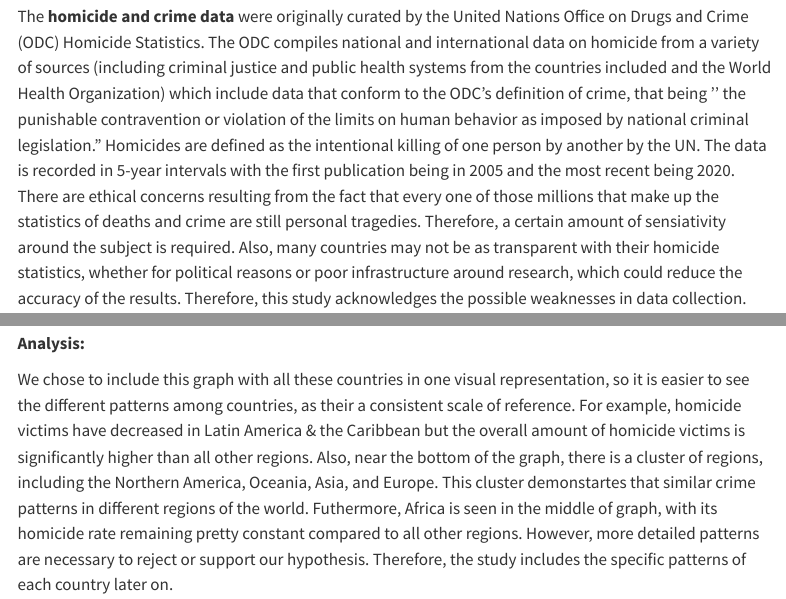
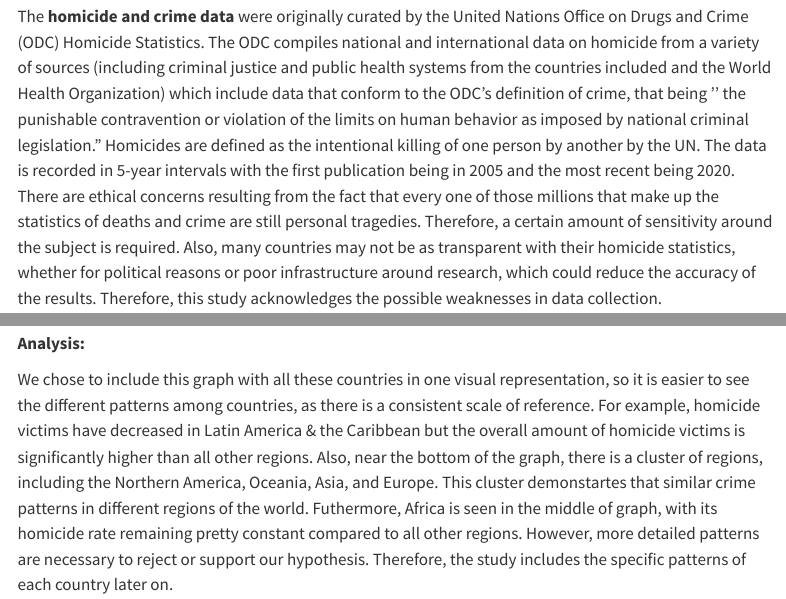
Before and after one commit to sta199-s23-2/project-lucky-7, a Quarto document (report.qmd): the page in a window 1100 px wide, from 680 px down, and a second part further down, joined at a grey line. Rendered offline with R 4.5, knitr and Pandoc in place of Quarto, with nearby package versions; some code elsewhere in the file could not run offline; menus at the side of the page are left out; long lines of code are wrapped; common packages that the code uses without loading them are loaded.

Commit message:
fixed grammatical errors

```diff
--- a/report.qmd
+++ b/report.qmd
@@ -19,7 +19,7 @@ Many consider the 21st century as the best time to be human as we are afforded l
 
 Our **hypothesis** is that contrary to portrayals in media, much of the world is actually becoming less violent. We **also hypothesize** that volatile and unstable regions of the world, whether that be from civil conflict, interstate conflict, eroding rule of law, or political strife, are responsible for a large share of the violent crimes and homicides that fold into the worldwide statistics. This research will also allow us to **empirically evaluate** a 1976 Department of Justice claim regarding the often-cited observation that GDP and violent crime are correlated, if only at the macro level. Given this claim, we believe that as a region's GDP increases, their rates of violent crimes decrease.
 
-The **homicide and crime data** were originally curated by the United Nations Office on Drugs and Crime (ODC) Homicide Statistics. The ODC compiles national and international data on homicide from a variety of sources (including criminal justice and public health systems from the countries included and the World Health Organization) which include data that conform to the ODC's definition of crime, that being '' the punishable contravention or violation of the limits on human behavior as imposed by national criminal legislation." Homicides are defined as the intentional killing of one person by another by the UN. The data is recorded in 5-year intervals with the first publication being in 2005 and the most recent being 2020. There are ethical concerns resulting from the fact that every one of those millions that make up the statistics of deaths and crime are still personal tragedies. Therefore, a certain amount of sensiativity around the subject is required. Also, many countries may not be as transparent with their homicide statistics, whether for political reasons or poor infrastructure around research, which could reduce the accuracy of the results. Therefore, this study acknowledges the possible weaknesses in data collection.
+The **homicide and crime data** were originally curated by the United Nations Office on Drugs and Crime (ODC) Homicide Statistics. The ODC compiles national and international data on homicide from a variety of sources (including criminal justice and public health systems from the countries included and the World Health Organization) which include data that conform to the ODC's definition of crime, that being '' the punishable contravention or violation of the limits on human behavior as imposed by national criminal legislation." Homicides are defined as the intentional killing of one person by another by the UN. The data is recorded in 5-year intervals with the first publication being in 2005 and the most recent being 2020. There are ethical concerns resulting from the fact that every one of those millions that make up the statistics of deaths and crime are still personal tragedies. Therefore, a certain amount of sensitivity around the subject is required. Also, many countries may not be as transparent with their homicide statistics, whether for political reasons or poor infrastructure around research, which could reduce the accuracy of the results. Therefore, this study acknowledges the possible weaknesses in data collection.
 
 The **GDP data** shows the GDP of each country through the years 1995-2020 ( in approx. 5 year intervals), demonstrating how many countries have managed to increase their GDP substantially. Additionally, these data sets are merely factual representations of the economic growth of a given nation and as such did not pose any discernible threat to the individuals in these countries. Since no civilian was impacted by the methods used to obtain the data, there are no ethical concerns.
 
@@ -86,7 +86,7 @@ Total_homicides_and_crime_un |>
 
 **Analysis:**
 
-We chose to include this graph with all these countries in one visual representation, so it is easier to see the different patterns among countries, as their a consistent scale of reference. For example, homicide victims have decreased in Latin America & the Caribbean but the overall amount of homicide victims is significantly higher than all other regions. Also, near the bottom of the graph, there is a cluster of regions, including the Northern America, Oceania, Asia, and Europe. This cluster demonstartes that similar crime patterns in different regions of the world. Futhermore, Africa is seen in the middle of graph, with its homicide rate remaining pretty constant compared to all other regions. However, more detailed patterns are necessary to reject or support our hypothesis. Therefore, the study includes the specific patterns of each country later on.
+We chose to include this graph with all these countries in one visual representation, so it is easier to see the different patterns among countries, as there is a consistent scale of reference. For example, homicide victims have decreased in Latin America & the Caribbean but the overall amount of homicide victims is significantly higher than all other regions. Also, near the bottom of the graph, there is a cluster of regions, including the Northern America, Oceania, Asia, and Europe. This cluster demonstartes that similar crime patterns in different regions of the world. Futhermore, Africa is seen in the middle of graph, with its homicide rate remaining pretty constant compared to all other regions. However, more detailed patterns are necessary to reject or support our hypothesis. Therefore, the study includes the specific patterns of each country later on.
 
 ### **R.3 - Global - R\^2**
 
```
